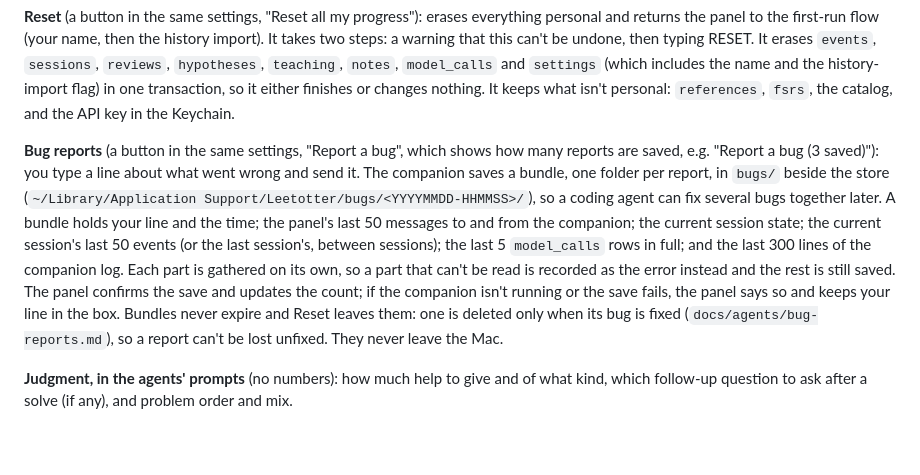
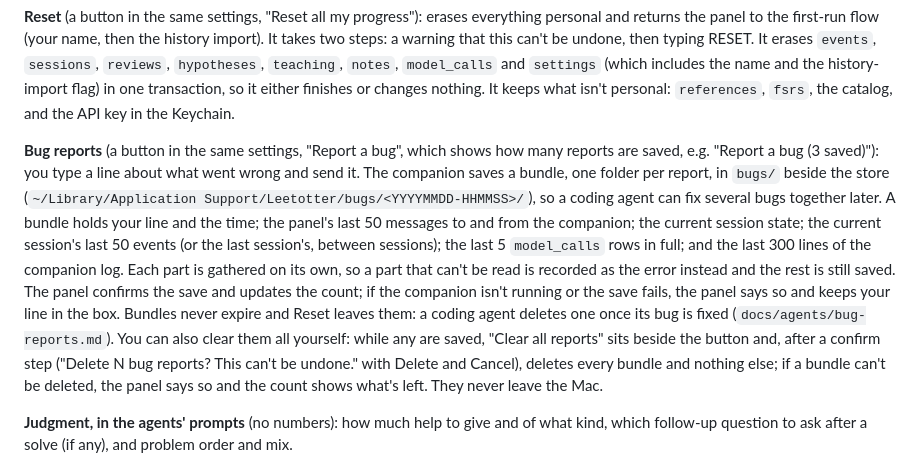
Before and after one commit to joshualumzy/leetotter, a Markdown page: SPEC.md, the part around the change. Drawn GitHub-style; blank space fills up the shorter version.

Commit message:
Spec: Clear all reports deletes every bug bundle after a confirm step
Co-Authored-By: Claude Opus 5.5 <noreply@anthropic.com>

```diff
--- a/SPEC.md
+++ b/SPEC.md
@@ -30,7 +30,7 @@ This is the build spec. `design.html` (published at https://claude.ai/artifact/N
 
 **Reset** (a button in the same settings, "Reset all my progress"): erases everything personal and returns the panel to the first-run flow (your name, then the history import). It takes two steps: a warning that this can't be undone, then typing RESET. It erases `events`, `sessions`, `reviews`, `hypotheses`, `teaching`, `notes`, `model_calls` and `settings` (which includes the name and the history-import flag) in one transaction, so it either finishes or changes nothing. It keeps what isn't personal: `references`, `fsrs`, the catalog, and the API key in the Keychain.
 
-**Bug reports** (a button in the same settings, "Report a bug", which shows how many reports are saved, e.g. "Report a bug (3 saved)"): you type a line about what went wrong and send it. The companion saves a bundle, one folder per report, in `bugs/` beside the store (`~/Library/Application Support/Leetotter/bugs/<YYYYMMDD-HHMMSS>/`), so a coding agent can fix several bugs together later. A bundle holds your line and the time; the panel's last 50 messages to and from the companion; the current session state; the current session's last 50 events (or the last session's, between sessions); the last 5 `model_calls` rows in full; and the last 300 lines of the companion log. Each part is gathered on its own, so a part that can't be read is recorded as the error instead and the rest is still saved. The panel confirms the save and updates the count; if the companion isn't running or the save fails, the panel says so and keeps your line in the box. Bundles never expire and Reset leaves them: one is deleted only when its bug is fixed (`docs/agents/bug-reports.md`), so a report can't be lost unfixed. They never leave the Mac.
+**Bug reports** (a button in the same settings, "Report a bug", which shows how many reports are saved, e.g. "Report a bug (3 saved)"): you type a line about what went wrong and send it. The companion saves a bundle, one folder per report, in `bugs/` beside the store (`~/Library/Application Support/Leetotter/bugs/<YYYYMMDD-HHMMSS>/`), so a coding agent can fix several bugs together later. A bundle holds your line and the time; the panel's last 50 messages to and from the companion; the current session state; the current session's last 50 events (or the last session's, between sessions); the last 5 `model_calls` rows in full; and the last 300 lines of the companion log. Each part is gathered on its own, so a part that can't be read is recorded as the error instead and the rest is still saved. The panel confirms the save and updates the count; if the companion isn't running or the save fails, the panel says so and keeps your line in the box. Bundles never expire and Reset leaves them: a coding agent deletes one once its bug is fixed (`docs/agents/bug-reports.md`). You can also clear them all yourself: while any are saved, "Clear all reports" sits beside the button and, after a confirm step ("Delete N bug reports? This can't be undone." with Delete and Cancel), deletes every bundle and nothing else; if a bundle can't be deleted, the panel says so and the count shows what's left. They never leave the Mac.
 
 **Judgment, in the agents' prompts** (no numbers): how much help to give and of what kind, which follow-up question to ask after a solve (if any), and problem order and mix.
 
```
